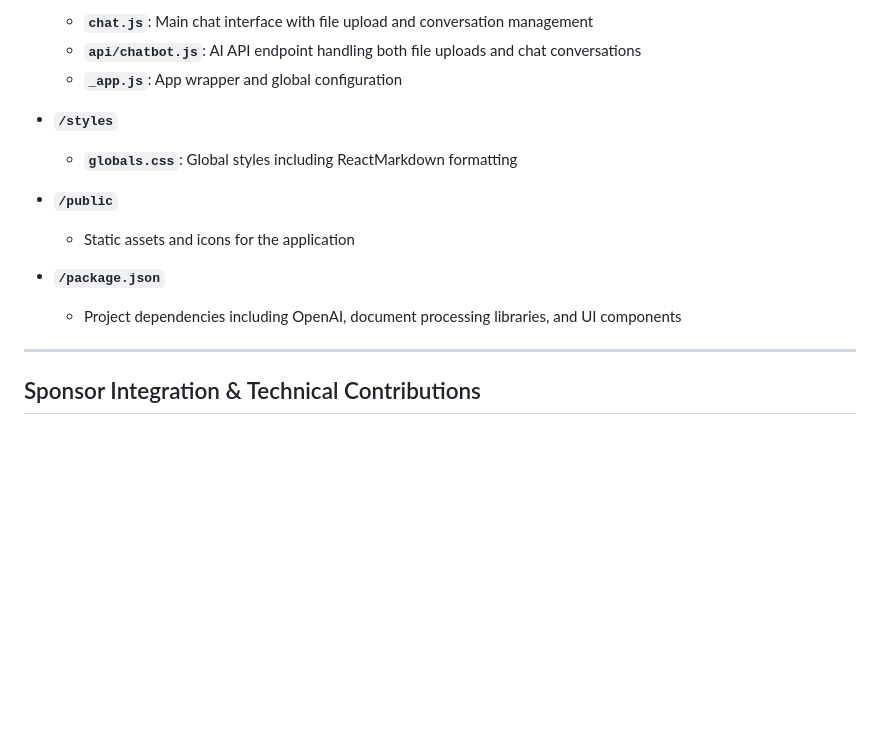
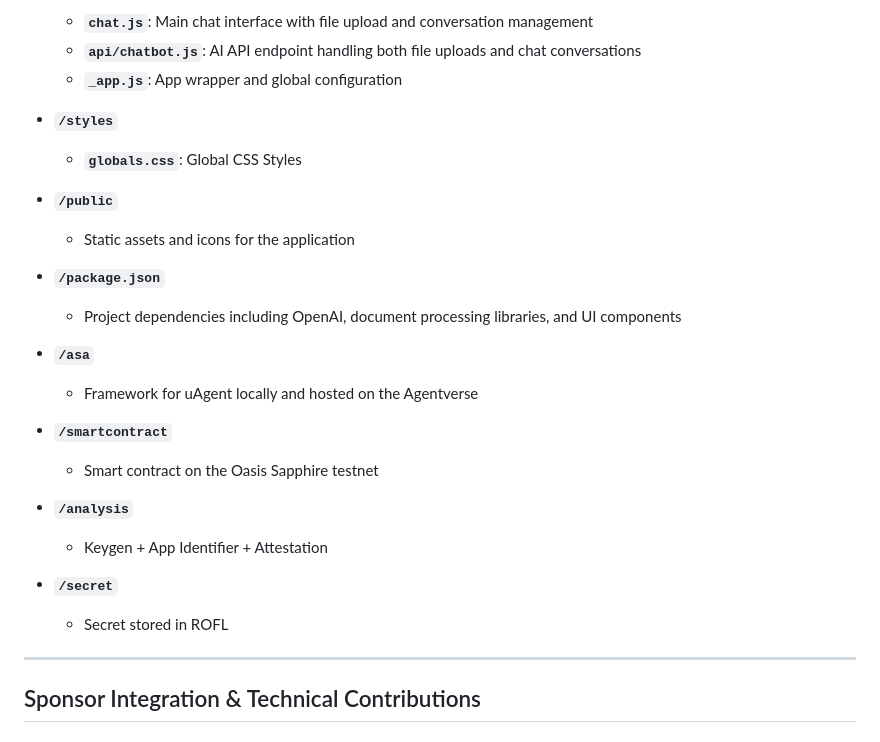
Before and after one commit to JingYuan0926/cannes, a Markdown page: README.md, the part around the change. Rendered like a GitHub page; blank space fills up the shorter version.

```diff
--- a/README.md
+++ b/README.md
@@ -152,13 +152,25 @@ Here's a brief overview of important directories in our repository:
   - **`_app.js`**: App wrapper and global configuration
 
 - **`/styles`**
-  - **`globals.css`**: Global styles including ReactMarkdown formatting
+  - **`globals.css`**: Global CSS Styles
 
 - **`/public`**
   - Static assets and icons for the application
 
 - **`/package.json`**
   - Project dependencies including OpenAI, document processing libraries, and UI components
+
+- **`/asa`**
+   -  Framework for uAgent locally and hosted on the Agentverse
+
+- **`/smartcontract`**
+   - Smart contract on the Oasis Sapphire testnet
+
+- **`/analysis`**
+  - Keygen + App Identifier + Attestation
+
+- **`/secret`**
+  - Secret stored in ROFL
 
 ---
 
```
